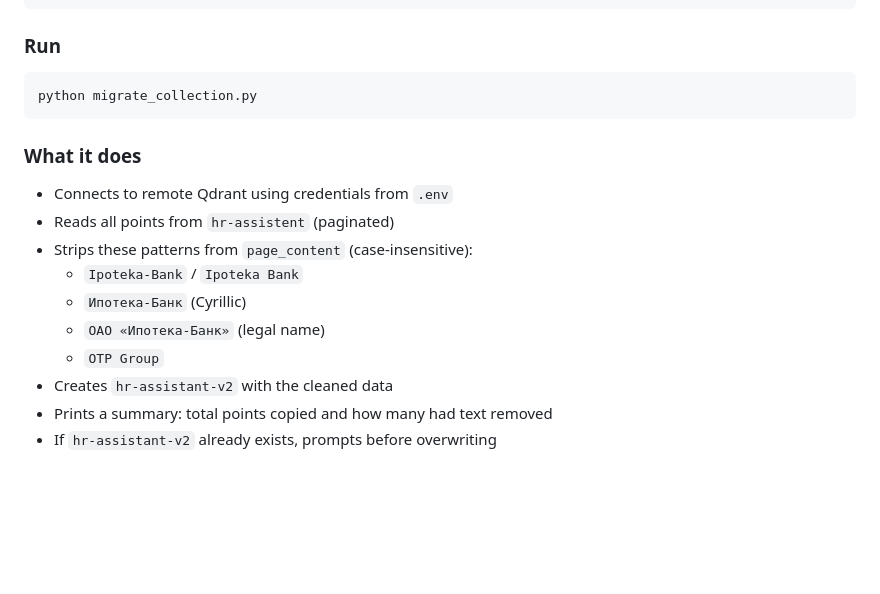
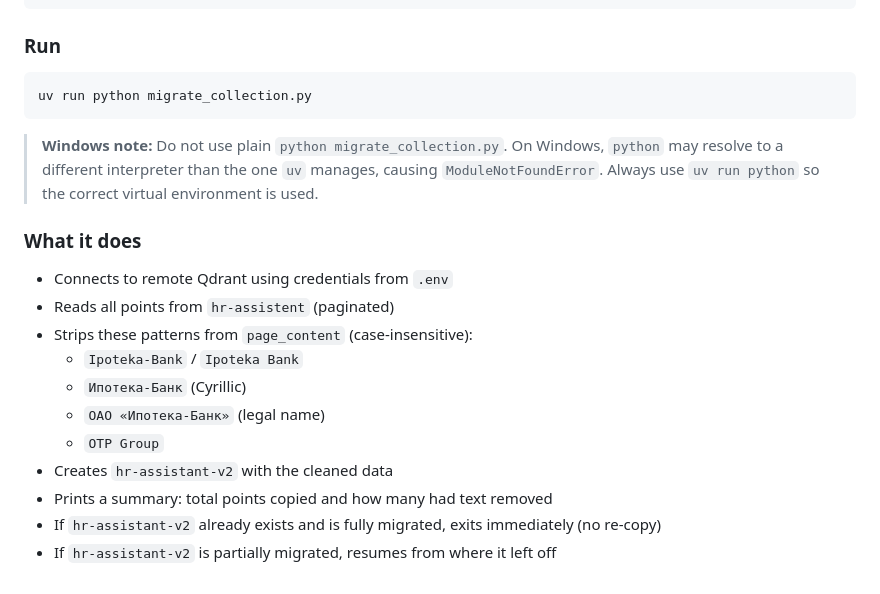
Before and after one commit to baxromov/change-pdf, a Markdown page: README.md, the part around the change. GitHub-like rendering; blank space fills up the shorter version.

Commit message:
docs: fix Windows run command and update migration notes
Use `uv run python` instead of plain `python` to avoid the
ModuleNotFoundError caused by pip/python resolving to different
interpreters on Windows.

Co-Authored-By: Claude Sonnet 4.6 <noreply@anthropic.com>

````diff
--- a/README.md
+++ b/README.md
@@ -108,8 +108,10 @@ cp .env.example .env
 ### Run
 
 ```bash
-python migrate_collection.py
+uv run python migrate_collection.py
 ```
+
+> **Windows note:** Do not use plain `python migrate_collection.py`. On Windows, `python` may resolve to a different interpreter than the one `uv` manages, causing `ModuleNotFoundError`. Always use `uv run python` so the correct virtual environment is used.
 
 ### What it does
 
@@ -122,4 +124,5 @@ python migrate_collection.py
   - `OTP Group`
 - Creates `hr-assistant-v2` with the cleaned data
 - Prints a summary: total points copied and how many had text removed
-- If `hr-assistant-v2` already exists, prompts before overwriting
+- If `hr-assistant-v2` already exists and is fully migrated, exits immediately (no re-copy)
+- If `hr-assistant-v2` is partially migrated, resumes from where it left off
````
